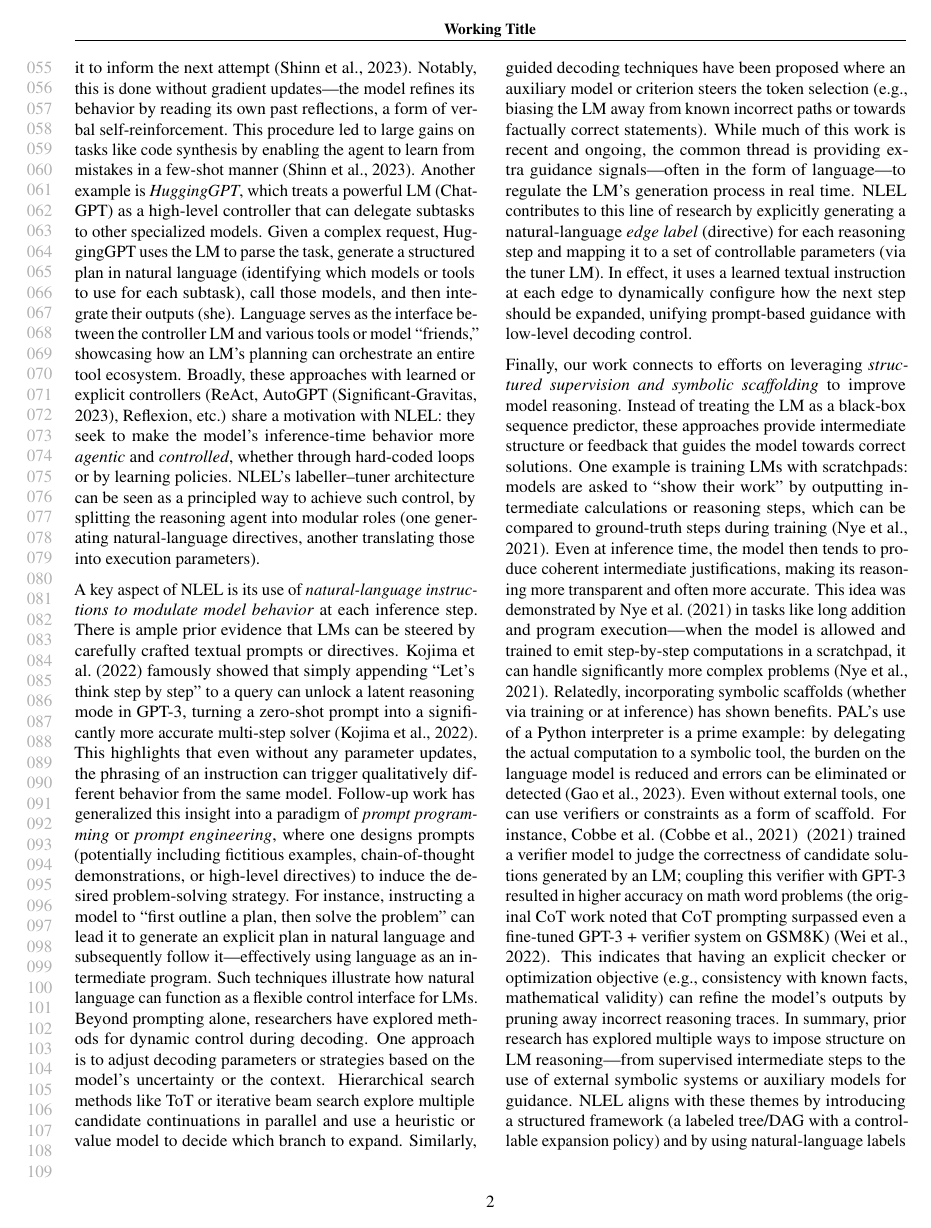
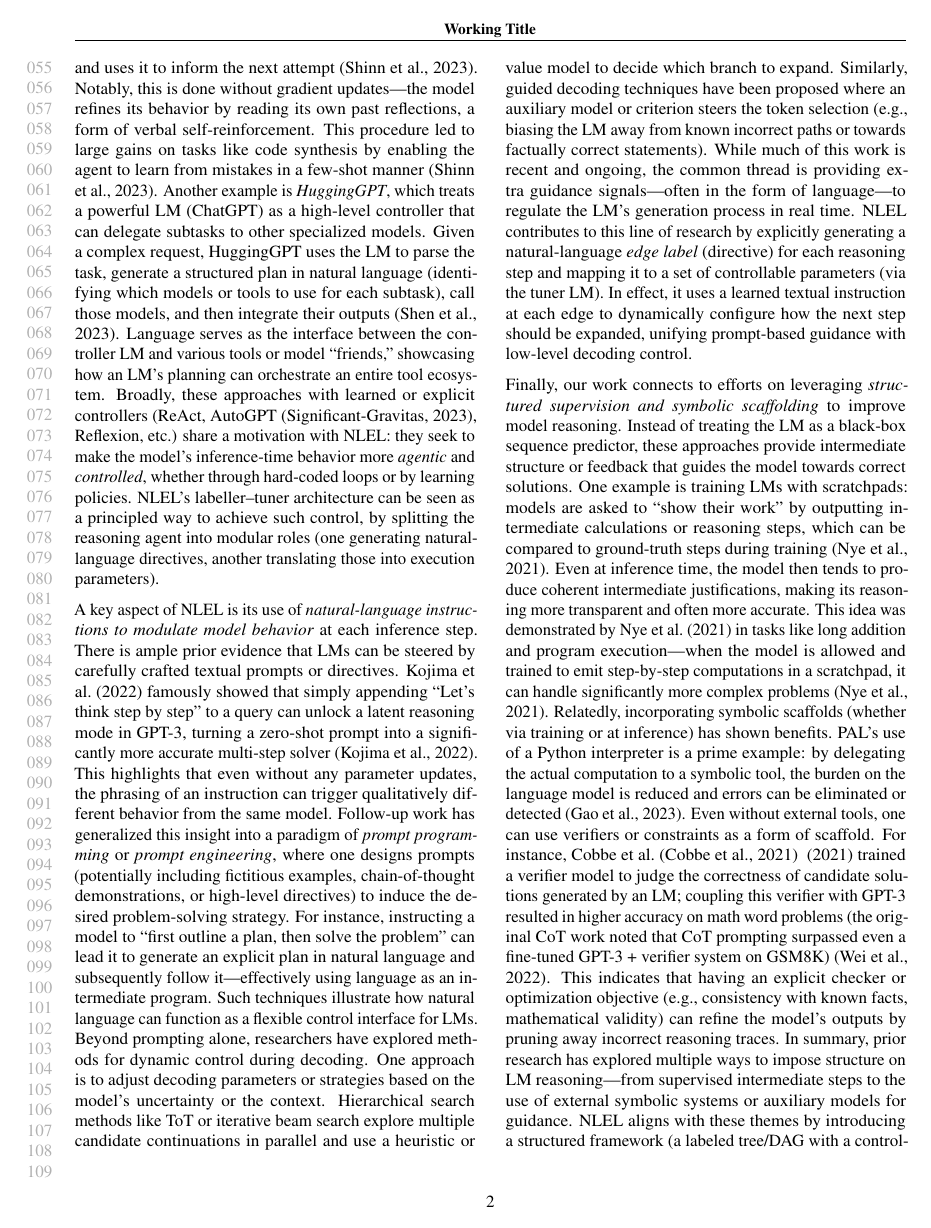
Before and after one commit to AbhinavMadahar/NLEL, a LaTeX paper (paper/icml_submission.tex): page 2 of 6. The pictures show the PDF file paper/icml_submission.pdf that the author committed with the source.

Commit message:
Correct small citation error

```diff
--- a/paper/icml_submission.tex
+++ b/paper/icml_submission.tex
@@ -59,7 +59,7 @@ Structured reasoning with language models has become a prominent research direct
 
 Another line of work augments language model reasoning with \emph{external tools or formal executors}. \emph{Program-Aided Language Models (PAL)} exemplify this trend by generating programs (e.g., Python code) as intermediate reasoning steps and offloading their execution to a runtime~\cite{gao2023pal}. In PAL, the language model’s job is to correctly decompose the problem into code, and the Python interpreter handles the actual calculation or logic—an approach that achieved state-of-the-art results on math and symbolic reasoning tasks, even outperforming much larger models that rely on CoT alone~\cite{gao2023pal}. Beyond code execution, researchers have equipped LMs with a variety of \emph{tool-use abilities}. \emph{Toolformer} showed that an LM can be fine-tuned (in a self-supervised way) to decide when to call external APIs (such as calculators, web search, or translation services) and how to incorporate the results into its text generation~\cite{schick2023toolformer}. This allows the model to overcome its weaknesses (e.g., factual lookup, arithmetic) by delegating those subtasks to specialized tools, substantially improving zero-shot performance without sacrificing general language ability. In a similar vein, prompting strategies like \emph{ReAct} intermix textual reasoning with explicit actions. ReAct prompts the model to produce both \emph{Thoughts} (natural language reflections) and \emph{Actions} (commands like queries to a knowledge base or environment) in an interleaved manner~\cite{yao2023react}. By design, the model’s ``thought'' can trigger an external tool (e.g., a Wikipedia lookup) and then incorporate the tool’s output before continuing the reasoning. This tight integration of tool usage within the reasoning process helps address issues like hallucination and enables tackling interactive decision-making tasks that pure text generation would struggle with~\cite{yao2023react}. Overall, these tool-augmented systems demonstrate the benefit of extending LMs beyond the text-only paradigm—a theme also reflected in many recent agent frameworks.
 
-Indeed, there has been a surge of interest in treating LMs as \emph{autonomous agents or planners} that can control their own multi-step decision process. Projects such as AutoGPT~\cite{autogpt2023} and BabyAGI~\cite{babyagi2023} (2023) popularized the idea of an ``AI agent'' that recursively plans and executes sub-goals using an LLM at its core~\cite{shen2023HuggingGPT}. While these systems are outside traditional academic publications, they illustrate a trend of wrapping an LM in a loop of plan–act–observe, allowing it to tackle complex, long-horizon tasks. Academic work has explored similar ideas. For instance, \emph{Reflexion} proposes an LLM agent that improves itself through textual self-feedback: after each trial or attempted solution, the agent generates a natural-language reflection on what went wrong or could be improved, stores this in memory, and uses it to inform the next attempt~\cite{shinn2023reflexion}. Notably, this is done without gradient updates—the model refines its behavior by reading its own past reflections, a form of verbal self-reinforcement. This procedure led to large gains on tasks like code synthesis by enabling the agent to learn from mistakes in a few-shot manner~\cite{shinn2023reflexion}. Another example is \emph{HuggingGPT}, which treats a powerful LM (ChatGPT) as a high-level controller that can delegate subtasks to other specialized models. Given a complex request, HuggingGPT uses the LM to parse the task, generate a structured plan in natural language (identifying which models or tools to use for each subtask), call those models, and then integrate their outputs~\cite{shen2023HuggingGPT}. Language serves as the interface between the controller LM and various tools or model ``friends,'' showcasing how an LM’s planning can orchestrate an entire tool ecosystem. Broadly, these approaches with learned or explicit controllers (ReAct, AutoGPT~\cite{autogpt2023}, Reflexion, etc.) share a motivation with NLEL: they seek to make the model’s inference-time behavior more \emph{agentic} and \emph{controlled}, whether through hard-coded loops or by learning policies. NLEL’s labeller–tuner architecture can be seen as a principled way to achieve such control, by splitting the reasoning agent into modular roles (one generating natural-language directives, another translating those into execution parameters).
+Indeed, there has been a surge of interest in treating LMs as \emph{autonomous agents or planners} that can control their own multi-step decision process. Projects such as AutoGPT~\cite{autogpt2023} and BabyAGI~\cite{babyagi2023} (2023) popularized the idea of an ``AI agent'' that recursively plans and executes sub-goals using an LLM at its core~\cite{shen2023hugginggpt}. While these systems are outside traditional academic publications, they illustrate a trend of wrapping an LM in a loop of plan–act–observe, allowing it to tackle complex, long-horizon tasks. Academic work has explored similar ideas. For instance, \emph{Reflexion} proposes an LLM agent that improves itself through textual self-feedback: after each trial or attempted solution, the agent generates a natural-language reflection on what went wrong or could be improved, stores this in memory, and uses it to inform the next attempt~\cite{shinn2023reflexion}. Notably, this is done without gradient updates—the model refines its behavior by reading its own past reflections, a form of verbal self-reinforcement. This procedure led to large gains on tasks like code synthesis by enabling the agent to learn from mistakes in a few-shot manner~\cite{shinn2023reflexion}. Another example is \emph{HuggingGPT}, which treats a powerful LM (ChatGPT) as a high-level controller that can delegate subtasks to other specialized models. Given a complex request, HuggingGPT uses the LM to parse the task, generate a structured plan in natural language (identifying which models or tools to use for each subtask), call those models, and then integrate their outputs~\cite{shen2023hugginggpt}. Language serves as the interface between the controller LM and various tools or model ``friends,'' showcasing how an LM’s planning can orchestrate an entire tool ecosystem. Broadly, these approaches with learned or explicit controllers (ReAct, AutoGPT~\cite{autogpt2023}, Reflexion, etc.) share a motivation with NLEL: they seek to make the model’s inference-time behavior more \emph{agentic} and \emph{controlled}, whether through hard-coded loops or by learning policies. NLEL’s labeller–tuner architecture can be seen as a principled way to achieve such control, by splitting the reasoning agent into modular roles (one generating natural-language directives, another translating those into execution parameters).
 
 A key aspect of NLEL is its use of \emph{natural-language instructions to modulate model behavior} at each inference step. There is ample prior evidence that LMs can be steered by carefully crafted textual prompts or directives. Kojima et al.~(2022) famously showed that simply appending ``Let’s think step by step'' to a query can unlock a latent reasoning mode in GPT-3, turning a zero-shot prompt into a significantly more accurate multi-step solver~\cite{kojima2022letsthink}. This highlights that even without any parameter updates, the phrasing of an instruction can trigger qualitatively different behavior from the same model. Follow-up work has generalized this insight into a paradigm of \emph{prompt programming} or \emph{prompt engineering}, where one designs prompts (potentially including fictitious examples, chain-of-thought demonstrations, or high-level directives) to induce the desired problem-solving strategy. For instance, instructing a model to ``first outline a plan, then solve the problem'' can lead it to generate an explicit plan in natural language and subsequently follow it—effectively using language as an intermediate program. Such techniques illustrate how natural language can function as a flexible control interface for LMs. Beyond prompting alone, researchers have explored methods for dynamic control during decoding. One approach is to adjust decoding parameters or strategies based on the model’s uncertainty or the context. Hierarchical search methods like ToT or iterative beam search explore multiple candidate continuations in parallel and use a heuristic or value model to decide which branch to expand. Similarly, guided decoding techniques have been proposed where an auxiliary model or criterion steers the token selection (e.g., biasing the LM away from known incorrect paths or towards factually correct statements). While much of this work is recent and ongoing, the common thread is providing extra guidance signals—often in the form of language—to regulate the LM’s generation process in real time. NLEL contributes to this line of research by explicitly generating a natural-language \emph{edge label} (directive) for each reasoning step and mapping it to a set of controllable parameters (via the tuner LM). In effect, it uses a learned textual instruction at each edge to dynamically configure how the next step should be expanded, unifying prompt-based guidance with low-level decoding control.
 
```
Also changed, not shown: paper/icml_submission.bib (+1 -1 lines), paper/icml_submission.bbl, paper/icml_submission.pdf, 2 other files.
